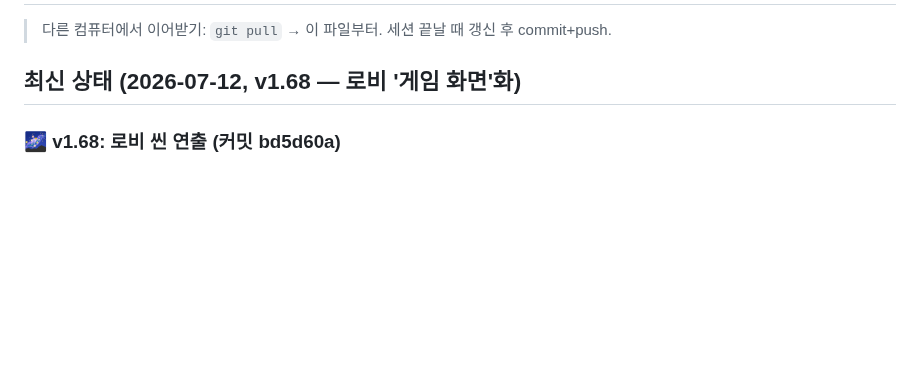
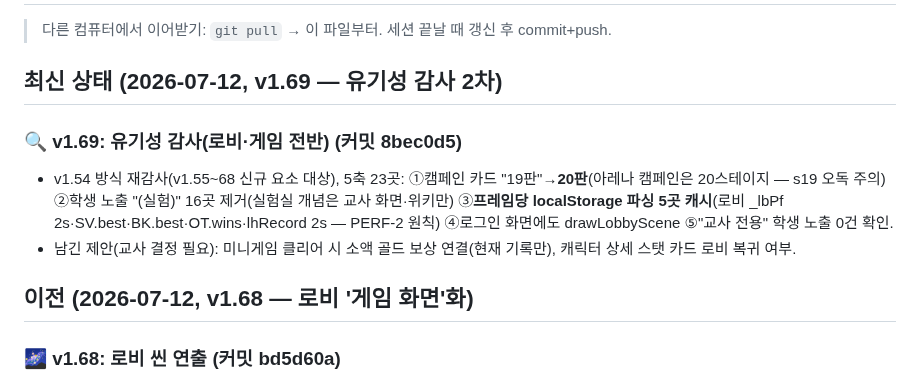
Before and after one commit to chang333787-boop/star-arena, a Markdown page: 작업현황_HANDOFF.md, the part around the change. GitHub-like rendering; blank space fills up the shorter version.

Commit message:
핸드오프 갱신 — v1.69 유기성 감사(8bec0d5)
Co-Authored-By: Claude Fable 5 <noreply@anthropic.com>

```diff
--- a/작업현황_HANDOFF.md
+++ b/작업현황_HANDOFF.md
@@ -2,7 +2,13 @@
 
 > 다른 컴퓨터에서 이어받기: `git pull` → 이 파일부터. 세션 끝날 때 갱신 후 commit+push.
 
-## 최신 상태 (2026-07-12, v1.68 — 로비 '게임 화면'화)
+## 최신 상태 (2026-07-12, v1.69 — 유기성 감사 2차)
+
+### 🔍 v1.69: 유기성 감사(로비·게임 전반) (커밋 8bec0d5)
+- v1.54 방식 재감사(v1.55~68 신규 요소 대상), 5축 23곳: ①캠페인 카드 "19판"→**20판**(아레나 캠페인은 20스테이지 — s19 오독 주의) ②학생 노출 "(실험)" 16곳 제거(실험실 개념은 교사 화면·위키만) ③**프레임당 localStorage 파싱 5곳 캐시**(로비 _lbPf 2s·SV.best·BK.best·OT.wins·lhRecord 2s — PERF-2 원칙) ④로그인 화면에도 drawLobbyScene ⑤"교사 전용" 학생 노출 0건 확인.
+- 남긴 제안(교사 결정 필요): 미니게임 클리어 시 소액 골드 보상 연결(현재 기록만), 캐릭터 상세 스탯 카드 로비 복귀 여부.
+
+## 이전 (2026-07-12, v1.68 — 로비 '게임 화면'화)
 
 ### 🌌 v1.68: 로비 씬 연출 (커밋 bd5d60a)
 - 교사 "게시판 같다" → drawLobbyScene(성운·고리행성·달·별똥별 6.5s·마을 언덕 실루엣+창불빛, 전부 결정적·저대비) + drawLobbyHero(박스 카드 → 빛기둥·포디움·궤도별·둥실 캐릭터 r46·이름판·도구 칩) + lbCard v2(색 그라디언트 캐시 _lbGrads·유리 하이라이트·메달리온·코너 태그·선택 5px 확대). 조작 로직 무변경. 참고: 상세 스탯/스킬 카드(drawCharacterCard)는 로비에서 빠짐 — 수집/프로필 화면에 그대로 있음(교사가 아쉬워하면 히어로 옆 토글 검토).
```
